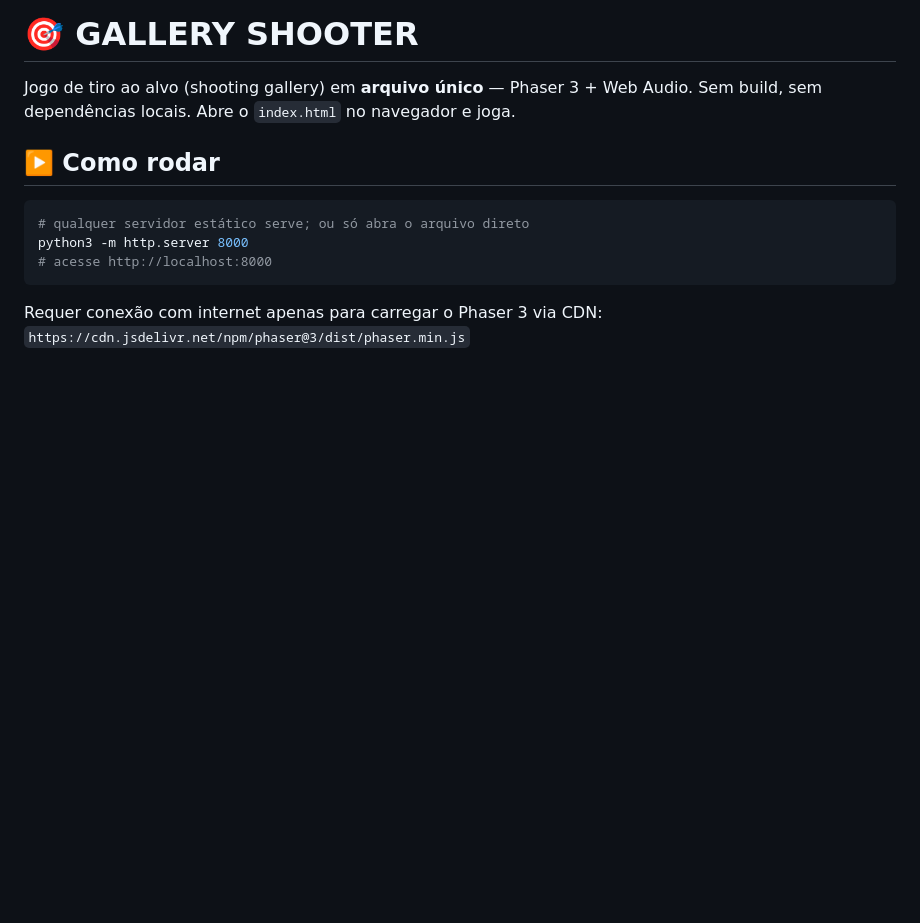
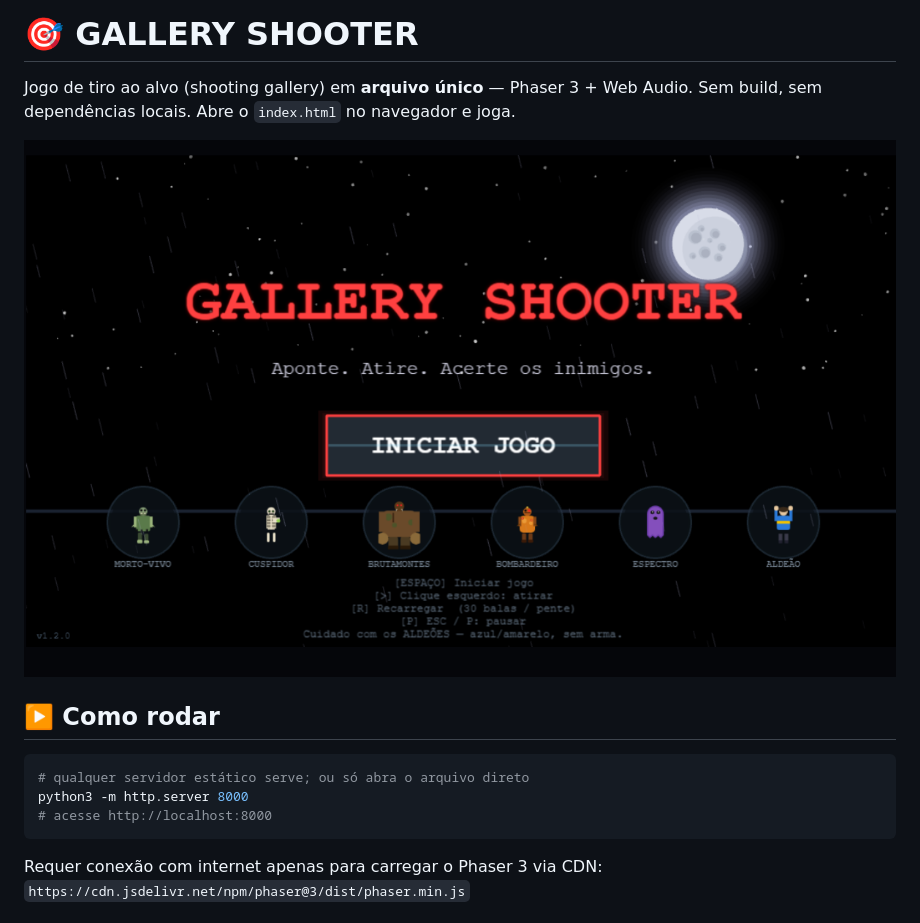
Before and after one commit to fernandovaller/GalleryShooter, a Markdown page: README.md, the part around the change. GitHub-like rendering; pictures changed too: screenshot.png (added); blank space fills up the shorter version.

Commit message:
docs: Adiciona screenshot e atualiza README
* Inclui imagem de demonstração do jogo na documentação.
* Melhora a clareza sobre como rodar o projeto.

```diff
--- a/README.md
+++ b/README.md
@@ -1,6 +1,8 @@
 # 🎯 GALLERY SHOOTER
 
 Jogo de tiro ao alvo (shooting gallery) em **arquivo único** — Phaser 3 + Web Audio. Sem build, sem dependências locais. Abre o `index.html` no navegador e joga.
+
+![GALLERY SHOOTER](screenshot.png)
 
 ## ▶️ Como rodar
 
```
